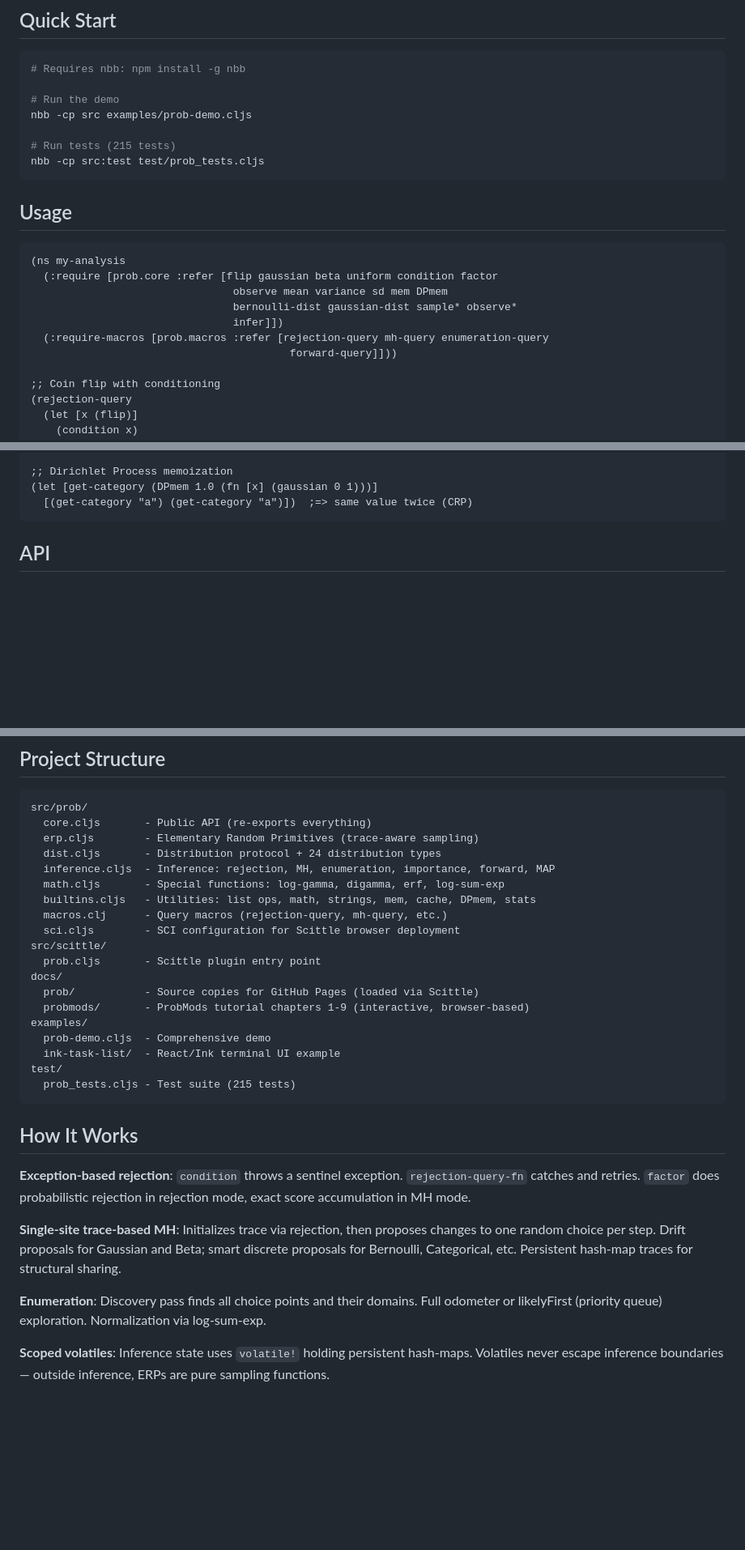
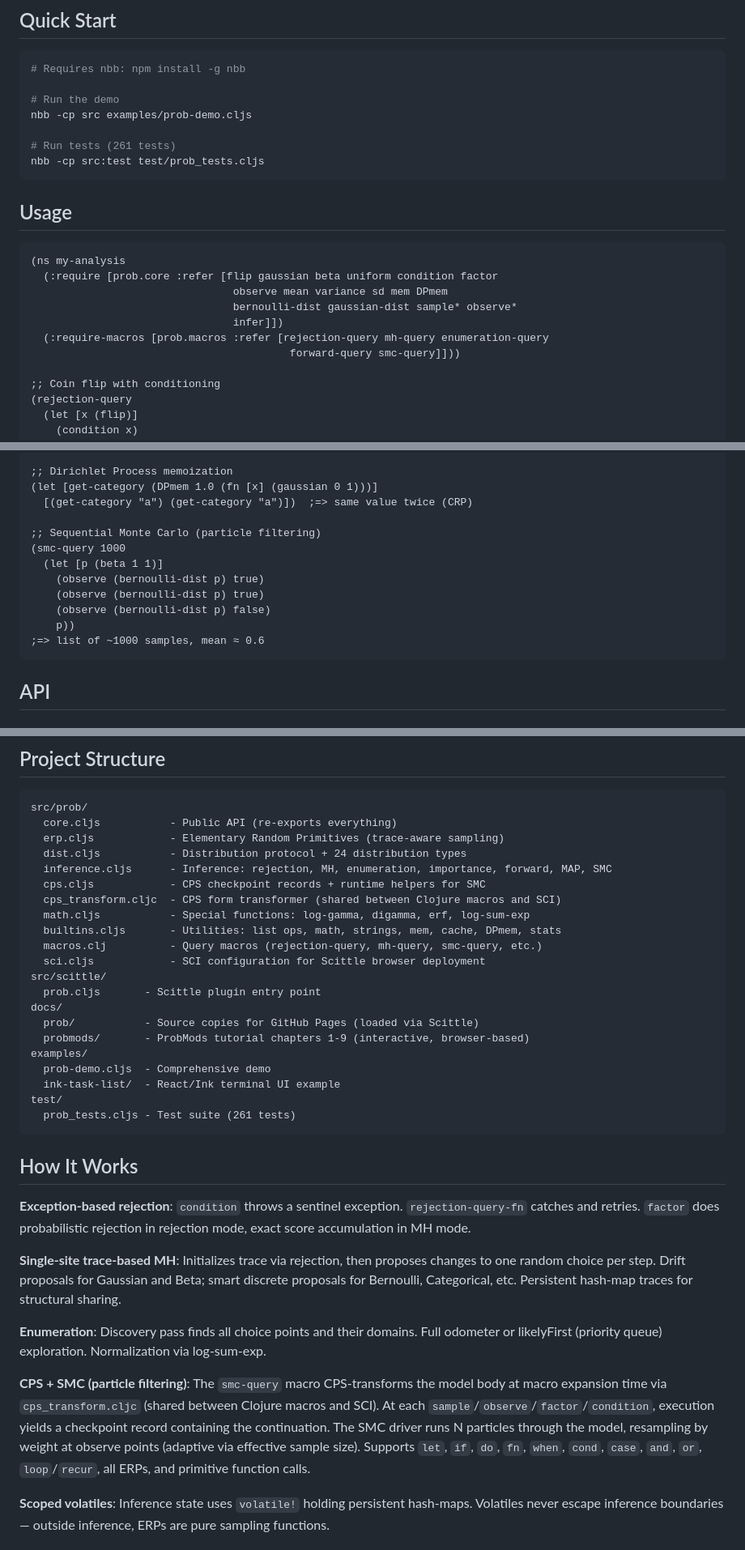
Before and after one commit to robert-johansson/prob-cljs, a Markdown page: README.md, 3 parts joined by grey strips. Shown at 81% size. Drawn GitHub-style; blank space fills up the shorter version.

Commit message:
Update README with SMC/CPS features and 261 test count
Co-Authored-By: Claude Opus 4.6 <noreply@anthropic.com>

````diff
--- a/README.md
+++ b/README.md
@@ -16,7 +16,7 @@ Runs on:
 # Run the demo
 nbb -cp src examples/prob-demo.cljs
 
-# Run tests (215 tests)
+# Run tests (261 tests)
 nbb -cp src:test test/prob_tests.cljs
 ```
 
@@ -29,7 +29,7 @@ nbb -cp src:test test/prob_tests.cljs
                                 bernoulli-dist gaussian-dist sample* observe*
                                 infer]])
   (:require-macros [prob.macros :refer [rejection-query mh-query enumeration-query
-                                         forward-query]]))
+                                         forward-query smc-query]]))
 
 ;; Coin flip with conditioning
 (rejection-query
@@ -85,6 +85,15 @@ nbb -cp src:test test/prob_tests.cljs
 ;; Dirichlet Process memoization
 (let [get-category (DPmem 1.0 (fn [x] (gaussian 0 1)))]
   [(get-category "a") (get-category "a")])  ;=> same value twice (CRP)
+
+;; Sequential Monte Carlo (particle filtering)
+(smc-query 1000
+  (let [p (beta 1 1)]
+    (observe (bernoulli-dist p) true)
+    (observe (bernoulli-dist p) true)
+    (observe (bernoulli-dist p) false)
+    p))
+;=> list of ~1000 samples, mean ≈ 0.6
 ```
 
 ## API
@@ -259,14 +272,16 @@ The `docs/` directory contains a full deployment with interactive ProbMods tutor
 
 ```
 src/prob/
-  core.cljs       - Public API (re-exports everything)
-  erp.cljs        - Elementary Random Primitives (trace-aware sampling)
-  dist.cljs       - Distribution protocol + 24 distribution types
-  inference.cljs  - Inference: rejection, MH, enumeration, importance, forward, MAP
-  math.cljs       - Special functions: log-gamma, digamma, erf, log-sum-exp
-  builtins.cljs   - Utilities: list ops, math, strings, mem, cache, DPmem, stats
-  macros.clj      - Query macros (rejection-query, mh-query, etc.)
-  sci.cljs        - SCI configuration for Scittle browser deployment
+  core.cljs           - Public API (re-exports everything)
+  erp.cljs            - Elementary Random Primitives (trace-aware sampling)
+  dist.cljs           - Distribution protocol + 24 distribution types
+  inference.cljs      - Inference: rejection, MH, enumeration, importance, forward, MAP, SMC
+  cps.cljs            - CPS checkpoint records + runtime helpers for SMC
+  cps_transform.cljc  - CPS form transformer (shared between Clojure macros and SCI)
+  math.cljs           - Special functions: log-gamma, digamma, erf, log-sum-exp
+  builtins.cljs       - Utilities: list ops, math, strings, mem, cache, DPmem, stats
+  macros.clj          - Query macros (rejection-query, mh-query, smc-query, etc.)
+  sci.cljs            - SCI configuration for Scittle browser deployment
 src/scittle/
   prob.cljs       - Scittle plugin entry point
 docs/
@@ -276,7 +291,7 @@ examples/
   prob-demo.cljs  - Comprehensive demo
   ink-task-list/  - React/Ink terminal UI example
 test/
-  prob_tests.cljs - Test suite (215 tests)
+  prob_tests.cljs - Test suite (261 tests)
 ```
 
 ## How It Works
@@ -287,6 +302,8 @@ test/
 
 **Enumeration**: Discovery pass finds all choice points and their domains. Full odometer or likelyFirst (priority queue) exploration. Normalization via log-sum-exp.
 
+**CPS + SMC (particle filtering)**: The `smc-query` macro CPS-transforms the model body at macro expansion time via `cps_transform.cljc` (shared between Clojure macros and SCI). At each `sample`/`observe`/`factor`/`condition`, execution yields a checkpoint record containing the continuation. The SMC driver runs N particles through the model, resampling by weight at observe points (adaptive via effective sample size). Supports `let`, `if`, `do`, `fn`, `when`, `cond`, `case`, `and`, `or`, `loop`/`recur`, all ERPs, and primitive function calls.
+
 **Scoped volatiles**: Inference state uses `volatile!` holding persistent hash-maps. Volatiles never escape inference boundaries — outside inference, ERPs are pure sampling functions.
 
 ## References
````
Also changed, not shown: other parts of README.md (+5 -1 lines).
